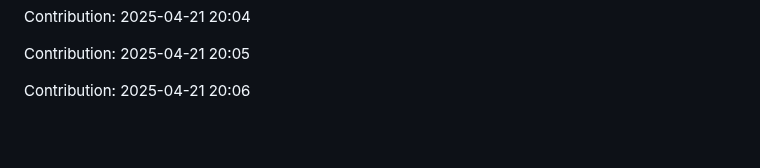
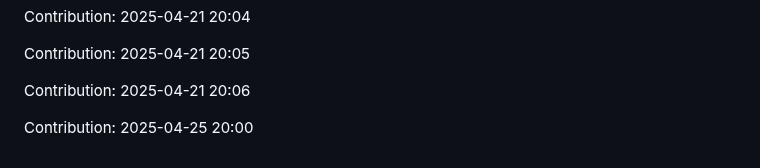
Before and after one commit to Shreyansh-77/AI-Agents, a Markdown page: README.md, the part around the change. GitHub-like rendering; blank space fills up the shorter version.

Commit message:
"Contribution: 2025-04-25 20:00"

```diff
--- a/README.md
+++ b/README.md
@@ -591,3 +591,5 @@ Contribution: 2025-04-21 20:04
 Contribution: 2025-04-21 20:05
 
 Contribution: 2025-04-21 20:06
+
+Contribution: 2025-04-25 20:00
```
